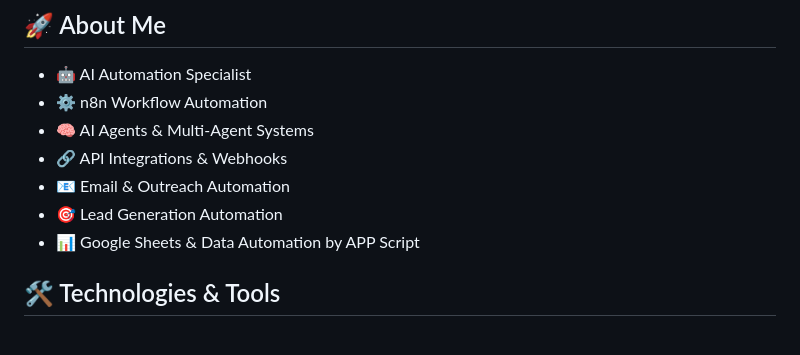
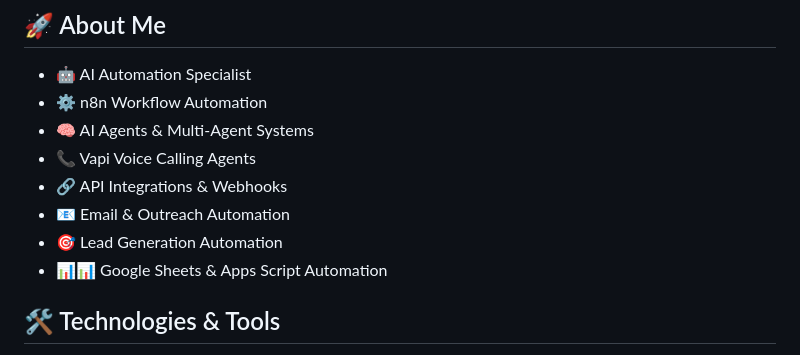
Before and after one commit to bluemoonways/bluemoonways, a Markdown page: README.md, the part around the change. Rendered like a GitHub page.

```diff
--- a/README.md
+++ b/README.md
@@ -9,10 +9,12 @@ I build AI-powered automation systems that help businesses automate repetitive t
 - 🤖 AI Automation Specialist
 - ⚙️ n8n Workflow Automation
 - 🧠 AI Agents & Multi-Agent Systems
+- 📞 Vapi Voice Calling Agents
 - 🔗 API Integrations & Webhooks
 - 📧 Email & Outreach Automation
 - 🎯 Lead Generation Automation
-- 📊 Google Sheets & Data Automation by APP Script
+- 📊📊 Google Sheets & Apps Script Automation
+
 
 ## 🛠️ Technologies & Tools
 
```
